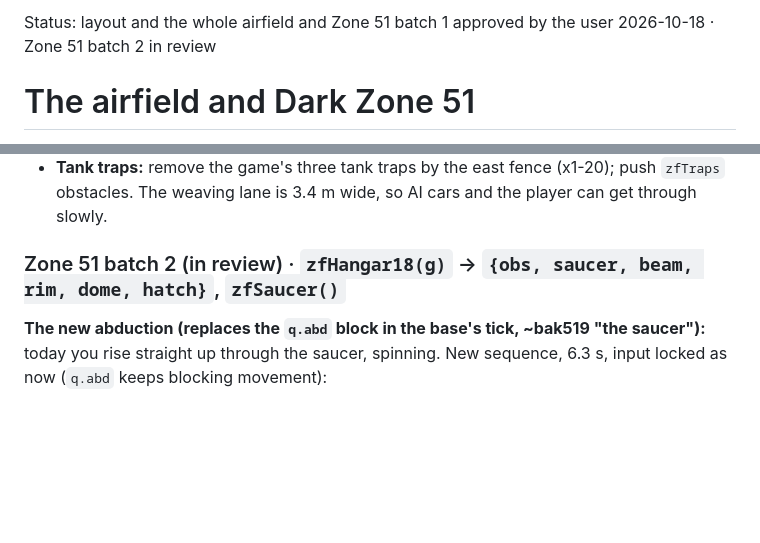
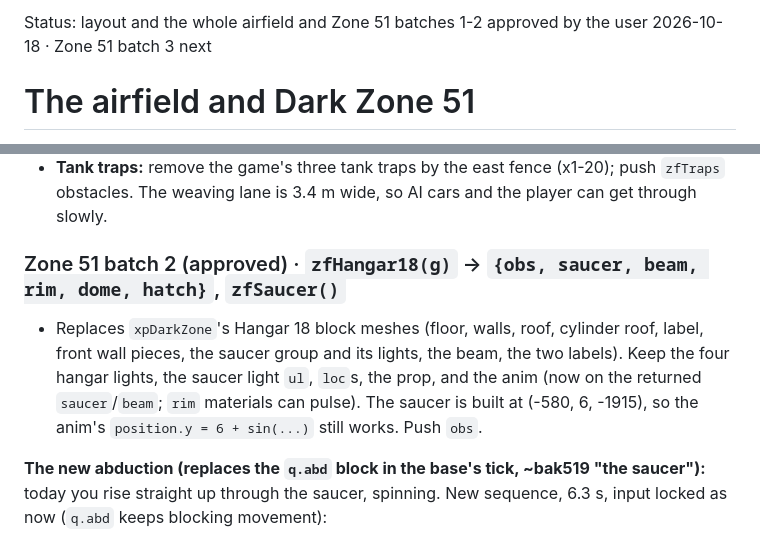
Before and after one commit to heccfluffin/vibecodeddoors-slop-, a Markdown page: docs/design/airfield-zone51.md, 2 parts joined by grey strips. Drawn GitHub-style; blank space fills up the shorter version.

Commit message:
Design: Zone 51 batch 2 approved (spec)
Co-Authored-By: Claude Opus 5.5 <noreply@anthropic.com>
Claude-Session: https://claude.ai/code/session_01LuJv2qUxQaeyiYTyNHFmQD

```diff
--- a/docs/design/airfield-zone51.md
+++ b/docs/design/airfield-zone51.md
@@ -1,4 +1,4 @@
-Status: layout and the whole airfield and Zone 51 batch 1 approved by the user 2026-10-18 · Zone 51 batch 2 in review
+Status: layout and the whole airfield and Zone 51 batches 1-2 approved by the user 2026-10-18 · Zone 51 batch 3 next
 
 # The airfield and Dark Zone 51
 
@@ -113,7 +113,12 @@ windsock. Zone 51: 1 fence, gate, traps, towers · 2 Hangar 18 and the saucer ·
 - **Tank traps:** remove the game's three tank traps by the east fence (x1-20); push `zfTraps` obstacles. The weaving
   lane is 3.4 m wide, so AI cars and the player can get through slowly.
 
-### Zone 51 batch 2 (in review) · `zfHangar18(g)` → `{obs, saucer, beam, rim, dome, hatch}`, `zfSaucer()`
+### Zone 51 batch 2 (approved) · `zfHangar18(g)` → `{obs, saucer, beam, rim, dome, hatch}`, `zfSaucer()`
+- Replaces `xpDarkZone`'s Hangar 18 block meshes (floor, walls, roof, cylinder roof, label, front wall pieces, the
+  saucer group and its lights, the beam, the two labels). Keep the four hangar lights, the saucer light `ul`, `loc`s, the
+  prop, and the anim (now on the returned `saucer`/`beam`; `rim` materials can pulse). The saucer is built at
+  (-580, 6, -1915), so the anim's `position.y = 6 + sin(...)` still works. Push `obs`.
+
 **The new abduction (replaces the `q.abd` block in the base's tick, ~bak519 "the saucer"):** today you rise straight
 up through the saucer, spinning. New sequence, 6.3 s, input locked as now (`q.abd` keeps blocking movement):
 - 0 to 0.6 s: the hatch under the saucer opens (`hatch(u)`, an iris of six blades, u 0 to 1). The beam brightens.
```
